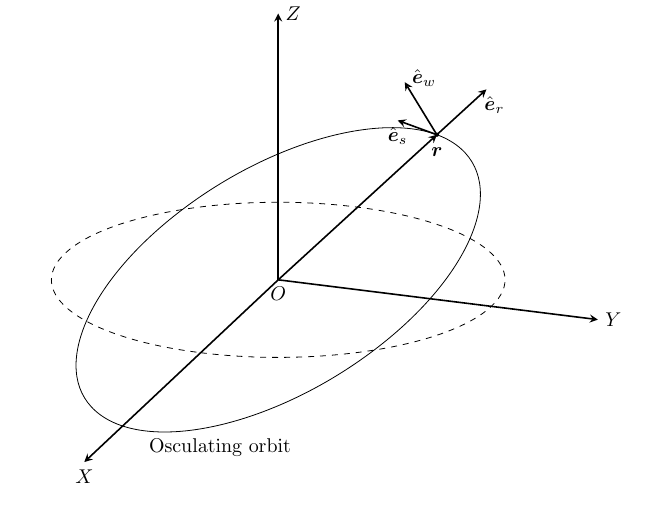
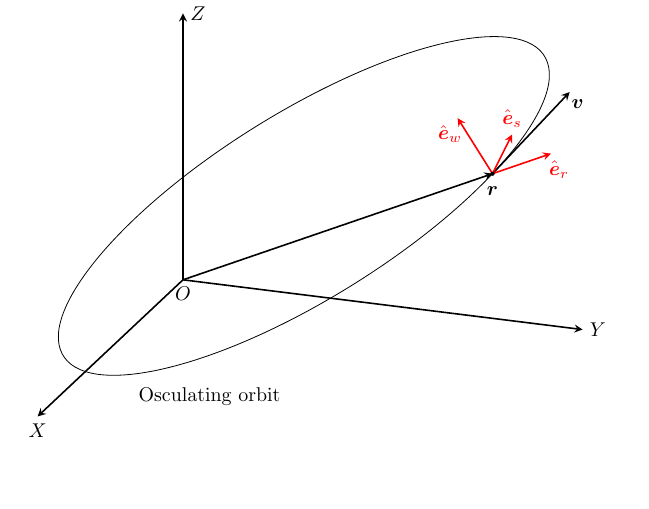
Before and after one commit to afossa/tikz-astro, a LaTeX figure (main.tex): page 3 of 3. Compiled offline with pdfLaTeX.

Commit message:
added RSW definition for elliptical orbit

```diff
--- a/main.tex
+++ b/main.tex
@@ -138,47 +138,57 @@
 
 \newpage
 
-% definition of Radial, along-track, cross-track frame
+% % definition of Radial, along-track, cross-track frame
 \tdplotsetmaincoords{70}{110}
 \begin{tikzpicture}[tdplot_main_coords,scale=5]
 
     \tikzset{>=stealth}
-    \pgfmathsetmacro{\r}{.8}
-    \pgfmathsetmacro{\W}{45} % right ascension of ascending node
+    \pgfmathsetmacro{\a}{1}
+    \pgfmathsetmacro{\e}{.5}
+    \pgfmathsetmacro{\W}{30} % right ascension of ascending node
     \pgfmathsetmacro{\i}{30} % inclination
-    \pgfmathsetmacro{\w}{80} % argument of periapsis
-    \pgfmathsetmacro{\v}{20} % true anomaly
+    \pgfmathsetmacro{\w}{-90} % argument of periapsis
+    \pgfmathsetmacro{\v}{150} % true anomaly
+
+    \pgfmathsetmacro{\b}{\a*sqrt(1-\e*\e)} % semi-minor axis
+    \pgfmathsetmacro{\r}{\a*(1-\e*\e)/(1+\e*cos(\v))} % radius
+    \pgfmathsetmacro{\x}{\r*cos(\v)} % x coordinate
+    \pgfmathsetmacro{\y}{\r*sin(\v)} % y coordinate
+    \pgfmathsetmacro{\vx}{-sin(\v)} % x velocity
+    \pgfmathsetmacro{\vy}{(\e+cos(\v))} % y velocity
 
     \pgfmathsetmacro{\c}{\W-90} % first rotation about z
-    \pgfmathsetmacro{\b}{\i}    % second rotation about y'
-    \pgfmathsetmacro{\a}{\w+90} % third rotation about z''
-    \pgfmathsetmacro{\u}{\a+\v} % third rotation about z''
+    \pgfmathsetmacro{\bt}{\i}    % second rotation about y'
+    \pgfmathsetmacro{\al}{\w+90} % third rotation about z''
+    \pgfmathsetmacro{\u}{\al+\v} % third rotation about z''
 
     \coordinate (O) at (0,0,0) node[below] {$O$};
-    \draw[->,thick] (O) -- (2,0,0) node[below] {$X$};
-    \draw[->,thick] (O) -- (0,1.2,0) node[right] {$Y$};
+    \draw[->,thick] (O) -- (1.5,0,0) node[below] {$X$};
+    \draw[->,thick] (O) -- (0,1.5,0) node[right] {$Y$};
     \draw[->,thick] (O) -- (0,0,1) node[right] {$Z$};
 
-    \tdplotdrawarc[dashed]{(O)}{\r}{0}{360}{}{}
-
-    \tdplotsetrotatedcoords{\c}{\b}{0}
-    \tdplotdrawarc[tdplot_rotated_coords]{(O)}{\r}{0}{360}{}{}
-
-    \tdplotsetrotatedcoords{\c}{\b}{\u}
+    \tdplotsetrotatedcoords{\c}{\bt}{\al}
     \begin{scope}[tdplot_rotated_coords]
-        \draw[->,thick] (O) -- (\r,0,0) node[below,yshift=-3] {$\vb*{r}$};
-        \coordinate (P) at (\r,0,0);
+        \draw (-\a*\e,0,0) ellipse [x radius=\a,y radius=\b];
+        \draw[->,thick] (O) -- (\x,\y,0) node[below,yshift=-3] {$\vb*{r}$};
+        \coordinate (P) at (\x,\y,0);
     \end{scope}
 
     \tdplotsetrotatedcoordsorigin{(P)}
+    \begin{scope}[tdplot_rotated_coords,scale=.75]
+        \draw[->,thick] (P) -- (\vx,\vy,0) node[below,xshift=4] {$\vb*{v}$};
+    \end{scope}
+
+    \tdplotsetrotatedcoords{\c}{\bt}{\u}
+    \tdplotsetrotatedcoordsorigin{(P)}
     \begin{scope}[tdplot_rotated_coords,scale=.25]
-        \draw[->,thick] (P) -- (1,0,0) node[below,xshift=4] {$\hat{\vb*{e}}_r$};
-        \draw[->,thick] (P) -- (0,1,0) node[below] {$\hat{\vb*{e}}_s$};
-        \draw[->,thick] (P) -- (0,0,1) node[right,yshift=2] {$\hat{\vb*{e}}_w$};
+        \draw[->,thick,Red] (P) -- (1,0,0) node[below,xshift=4] {$\hat{\vb*{e}}_r$};
+        \draw[->,thick,Red] (P) -- (0,1,0) node[above] {$\hat{\vb*{e}}_s$};
+        \draw[->,thick,Red] (P) -- (0,0,1) node[below left,xshift=6] {$\hat{\vb*{e}}_w$};
     \end{scope}
 
     \fill (P) circle (.05ex);
-    \node at (1.7,0.4,0) {Osculating orbit};
+    \node at (1.1,0.5,0) {Osculating orbit};
 
 \end{tikzpicture}
 
```
Also changed, not shown: main.tex (10 more changed lines).
